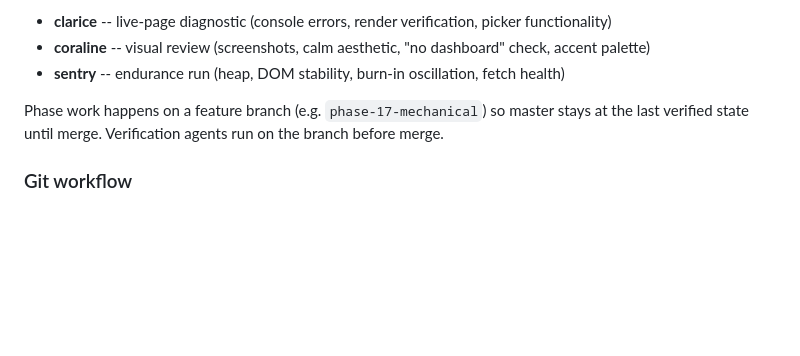
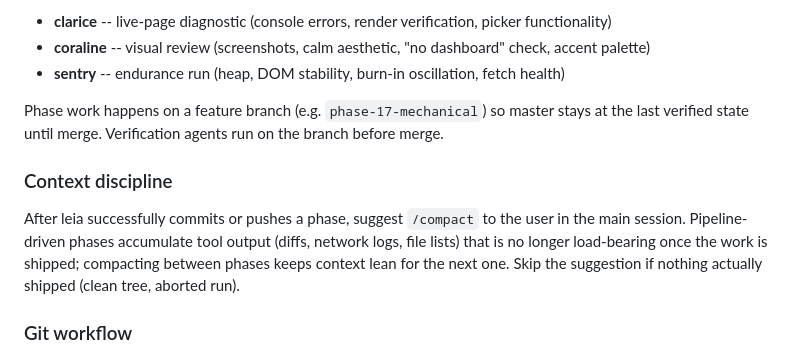
Before and after one commit to joshuascottpaul/solari, a Markdown page: CLAUDE.md, the part around the change. Drawn GitHub-style; blank space fills up the shorter version.

Commit message:
docs(claude.md): add Context discipline section for /compact habit
Pairs with the closing-nudge step added to leia's agent definition
(local-only, not tracked). Both surfaces remind the user to /compact
the main session after each phase ships.

```diff
--- a/CLAUDE.md
+++ b/CLAUDE.md
@@ -141,6 +141,10 @@ Optional verification before merge or push to production:
 
 Phase work happens on a feature branch (e.g. `phase-17-mechanical`) so master stays at the last verified state until merge. Verification agents run on the branch before merge.
 
+### Context discipline
+
+After leia successfully commits or pushes a phase, suggest `/compact` to the user in the main session. Pipeline-driven phases accumulate tool output (diffs, network logs, file lists) that is no longer load-bearing once the work is shipped; compacting between phases keeps context lean for the next one. Skip the suggestion if nothing actually shipped (clean tree, aborted run).
+
 ### Git workflow
 
 Direct merges to master are the authorized workflow for this project. The Solari repo is single-developer with an AI-agent review pipeline (hermione gates every merge), so self-approved PRs would re-stamp work the pipeline already gated. Master auto-deploys to GitHub Pages, so a bad merge is visible within minutes -- faster feedback than any CI gate currently provides.
```
